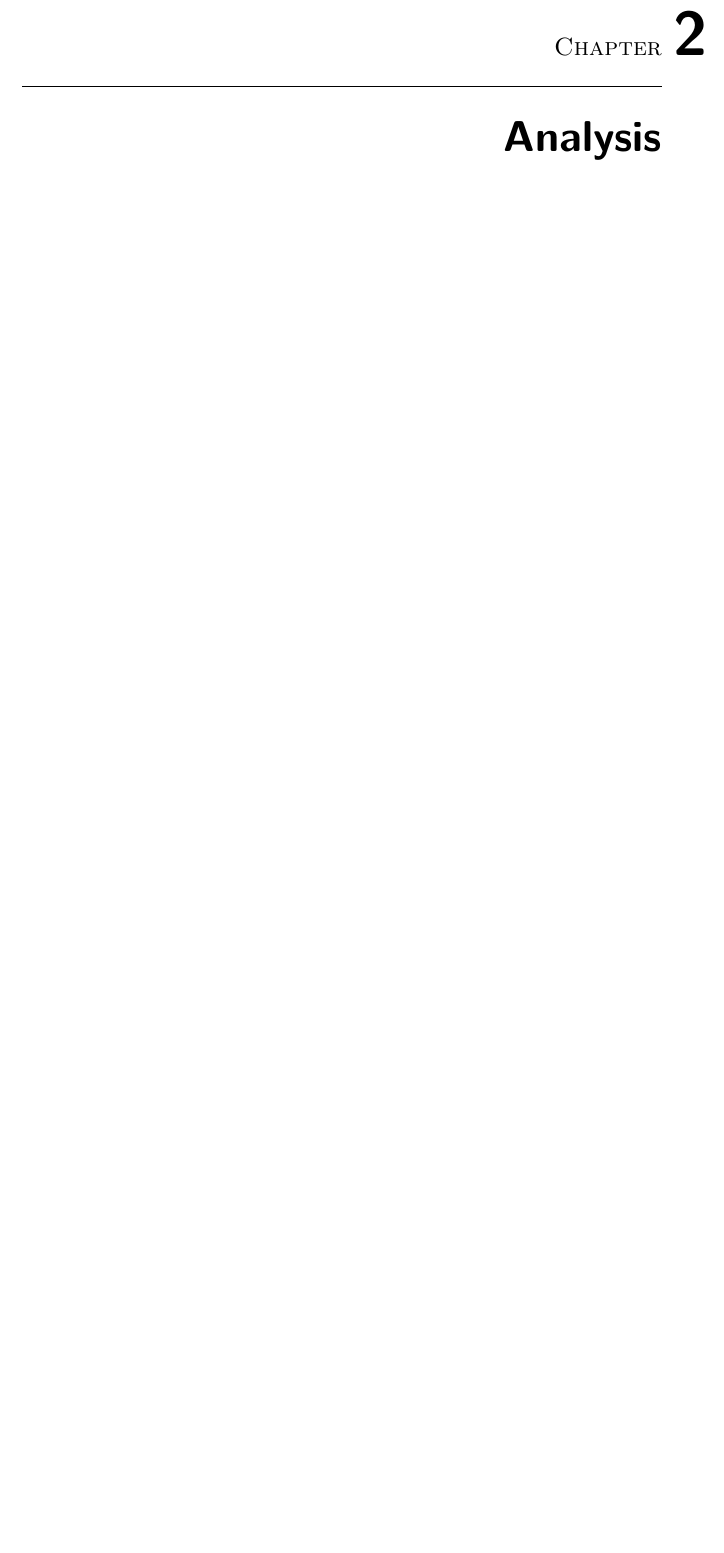
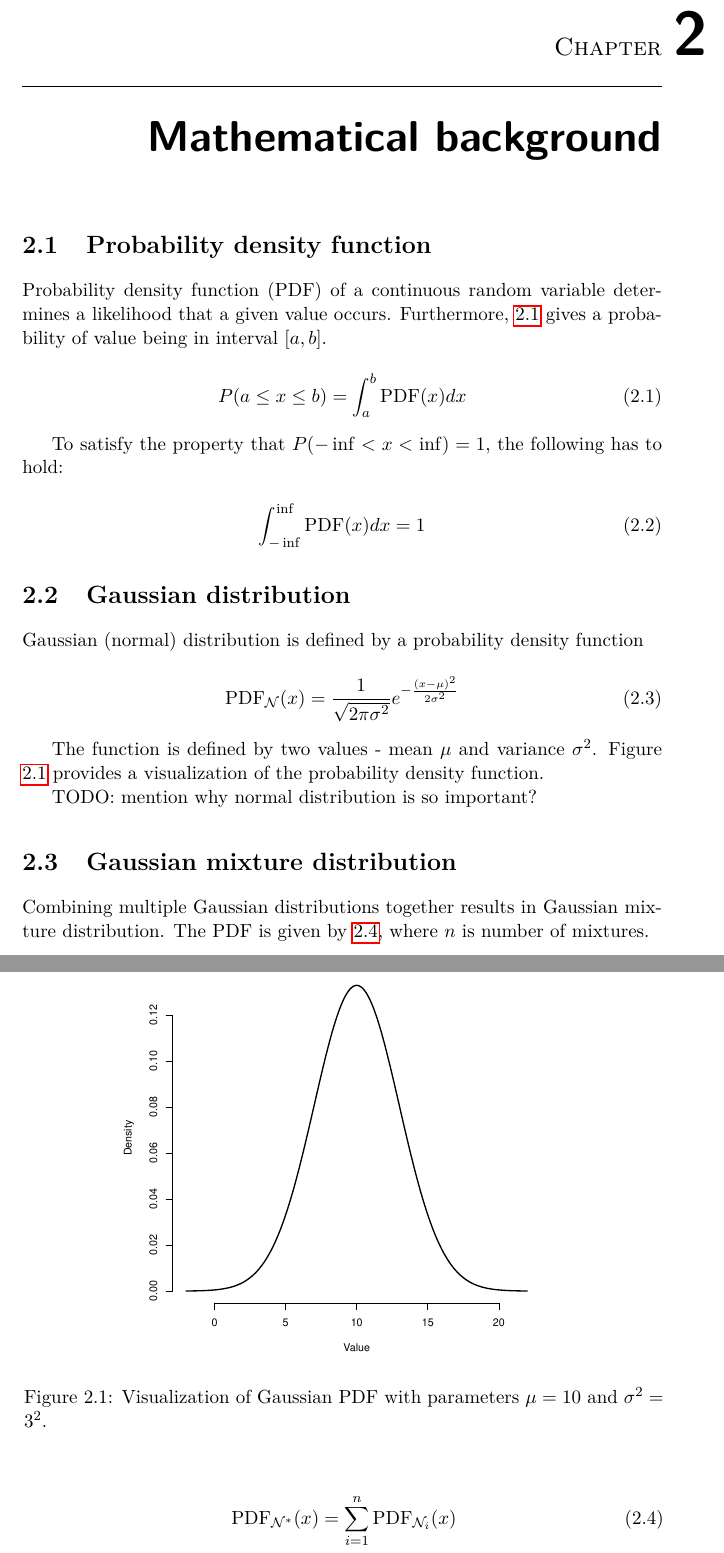
Before and after one commit to lucivpav/bachelors-thesis, a LaTeX thesis (Pavel Lučivňák BP.tex): part of page 17 of 37 before the commit and two parts of pages 17 and 18 of 41 after it, the two joined at a grey line, cut so that both start at the same text, the shorter picture padded with empty space. Compiled offline with pdfLaTeX; a missing bibliography style is replaced by a similar one.

Commit message:
Add mathematical background

```diff
--- a/Pavel Lučivňák BP.tex
+++ b/Pavel Lučivňák BP.tex
@@ -55,3 +55,46 @@
 \end{introduction}
 
 \chapter{Cíl práce}
+
+\chapter{Mathematical background}
+
+\section{Probability density function}
+
+Probability density function (PDF) of a continuous random variable determines a likelihood that a given value occurs. Furthermore, \ref{eq:pdf_interval} gives a probability of value being in interval $[a,b]$.
+
+\begin{equation} \label{eq:pdf_interval}
+P(a \leq x \leq b) = \int_a^b \text{PDF}(x) dx
+\end{equation}
+
+To satisfy the property that $P(-\inf < x < \inf) = 1$, the following has to hold:
+
+\begin{equation}
+\int_{-\inf}^{\inf} \text{PDF}(x) dx = 1
+\end{equation}
+
+\section{Gaussian distribution}
+
+Gaussian (normal) distribution is defined by a probability density function
+
+\begin{equation} \label{eq:gaussian_pdf}
+\text{PDF}_\mathcal{N}(x) = \frac{1}{\sqrt{2 \pi \sigma^2}}e^{-\frac{(x-\mu)^2}{2 \sigma^2}}
+\end{equation}
+
+The function is defined by two values - mean $\mu$ and variance $\sigma^2$. Figure \ref{fig:gaussian} provides a visualization of the probability density function.
+
+\begin{figure}
+	\centering
+ 	\includegraphics[width=0.7\textwidth]{gaussian}
+ 	\caption{Visualization of Gaussian PDF with parameters $\mu=10$ and $\sigma^2=3^2$.}
+ 	\label{fig:gaussian}
+\end{figure}
+
+TODO: mention why normal distribution is so important?
+
+\section{Gaussian mixture distribution}
+
+Combining multiple Gaussian distributions together results in Gaussian mixture distribution. The PDF is given by \ref{eq:gaussian_mixture_pdf}, where $n$ is number of mixtures.
+
+\begin{equation} \label{eq:gaussian_mixture_pdf}
+\text{PDF}_{\mathcal{N}^*}(x) = \sum_{i=1}^n \text{PDF}_{\mathcal{N}_i}(x)
+\end{equation}
```
Also changed, not shown: Pavel Lučivňák BP.pdf, gaussian.pdf (added), gaussian_mixture.pdf (added), Pavel Lučivňák BP.tex (7 more changed lines), 2 other files.
